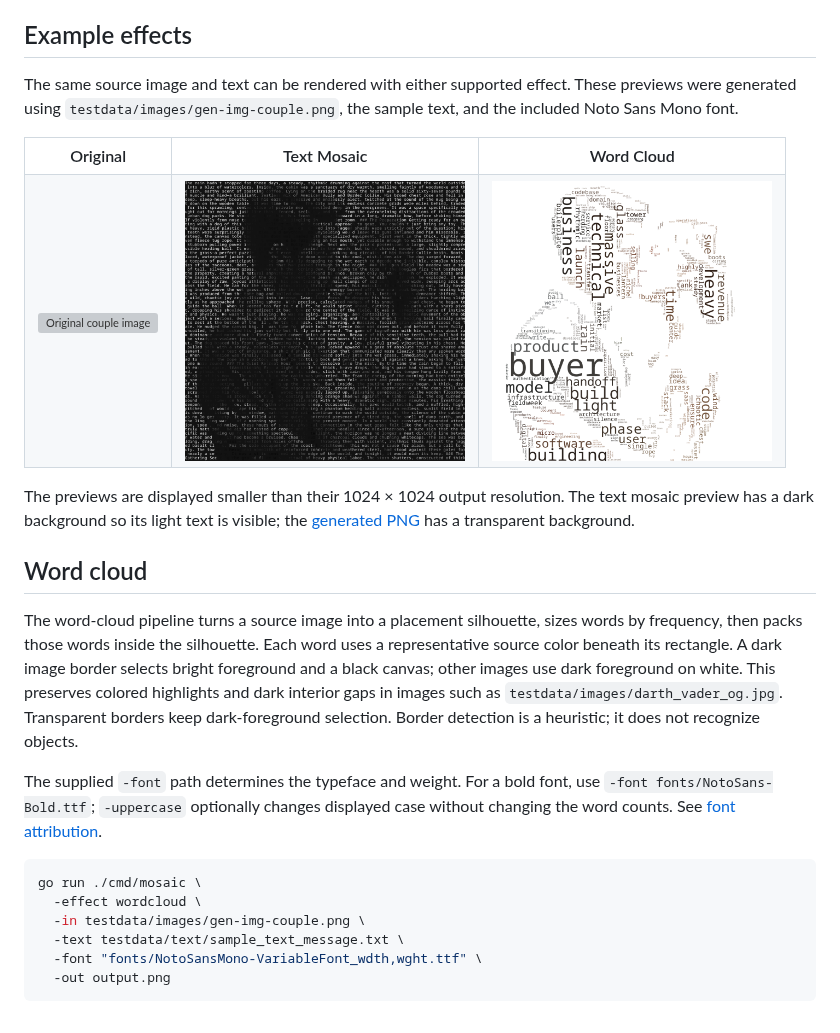
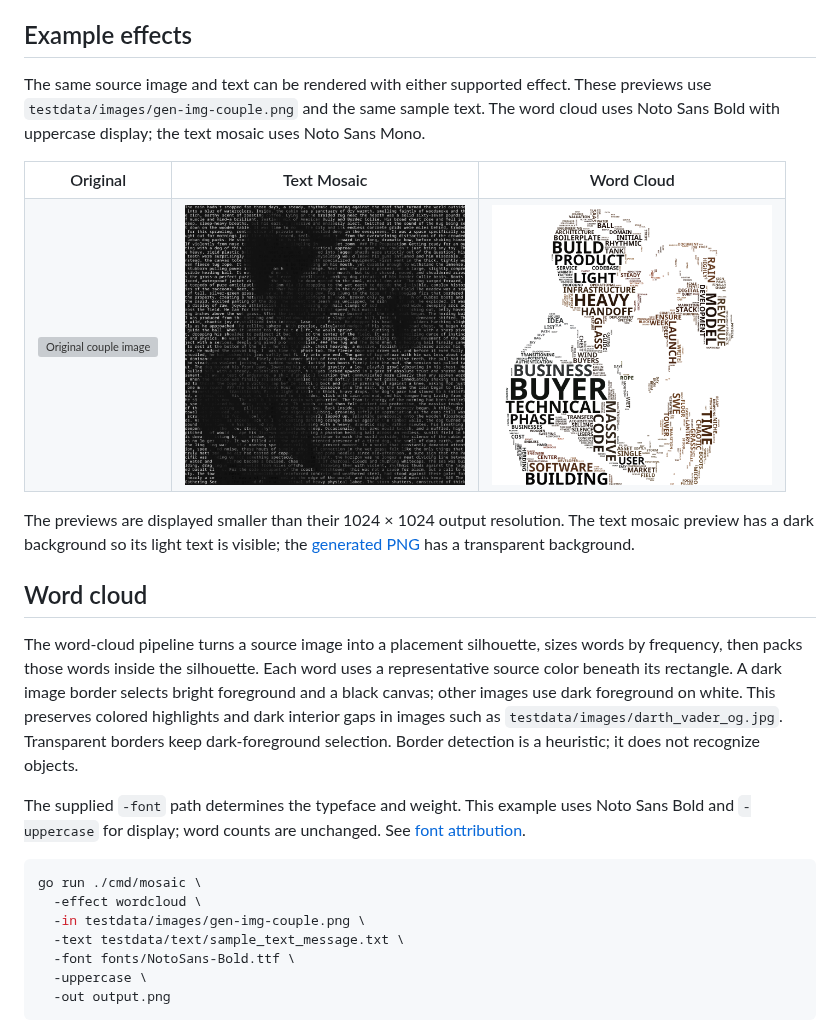
Before and after one commit to santiagoa58/image-play, a Markdown page: README.md, the part around the change. GitHub-like rendering; pictures changed too: docs/assets/examples/gen-img-couple-wordcloud.png; grey boxes are pictures that could not be loaded.

Commit message:
docs: show bold uppercase word-cloud examples

````diff
--- a/README.md
+++ b/README.md
@@ -23,9 +23,9 @@ Code links and configuration examples connect each idea to the implementation.
 ## Example effects
 
 The same source image and text can be rendered with either supported effect.
-These previews were generated using
-`testdata/images/gen-img-couple.png`, the sample text, and the included
-Noto Sans Mono font.
+These previews use `testdata/images/gen-img-couple.png` and the same sample
+text. The word cloud uses Noto Sans Bold with uppercase display; the text
+mosaic uses Noto Sans Mono.
 
 <table>
   <tr>
@@ -55,16 +55,17 @@ This preserves colored highlights and dark interior gaps in images such as
 `testdata/images/darth_vader_og.jpg`. Transparent borders keep dark-foreground
 selection. Border detection is a heuristic; it does not recognize objects.
 
-The supplied `-font` path determines the typeface and weight. For a bold font,
-use `-font fonts/NotoSans-Bold.ttf`; `-uppercase` optionally changes displayed
-case without changing the word counts. See [font attribution](fonts/README.md).
+The supplied `-font` path determines the typeface and weight. This example uses
+Noto Sans Bold and `-uppercase` for display; word counts are unchanged. See
+[font attribution](fonts/README.md).
 
 ```bash
 go run ./cmd/mosaic \
   -effect wordcloud \
   -in testdata/images/gen-img-couple.png \
   -text testdata/text/sample_text_message.txt \
-  -font "fonts/NotoSansMono-VariableFont_wdth,wght.ttf" \
+  -font fonts/NotoSans-Bold.ttf \
+  -uppercase \
   -out output.png
 ```
 
````
Also changed, not shown: docs/how-the-effects-work.md (+10 -6 lines), docs/assets/examples/darth-vader-wordcloud.png, 2 other files.
